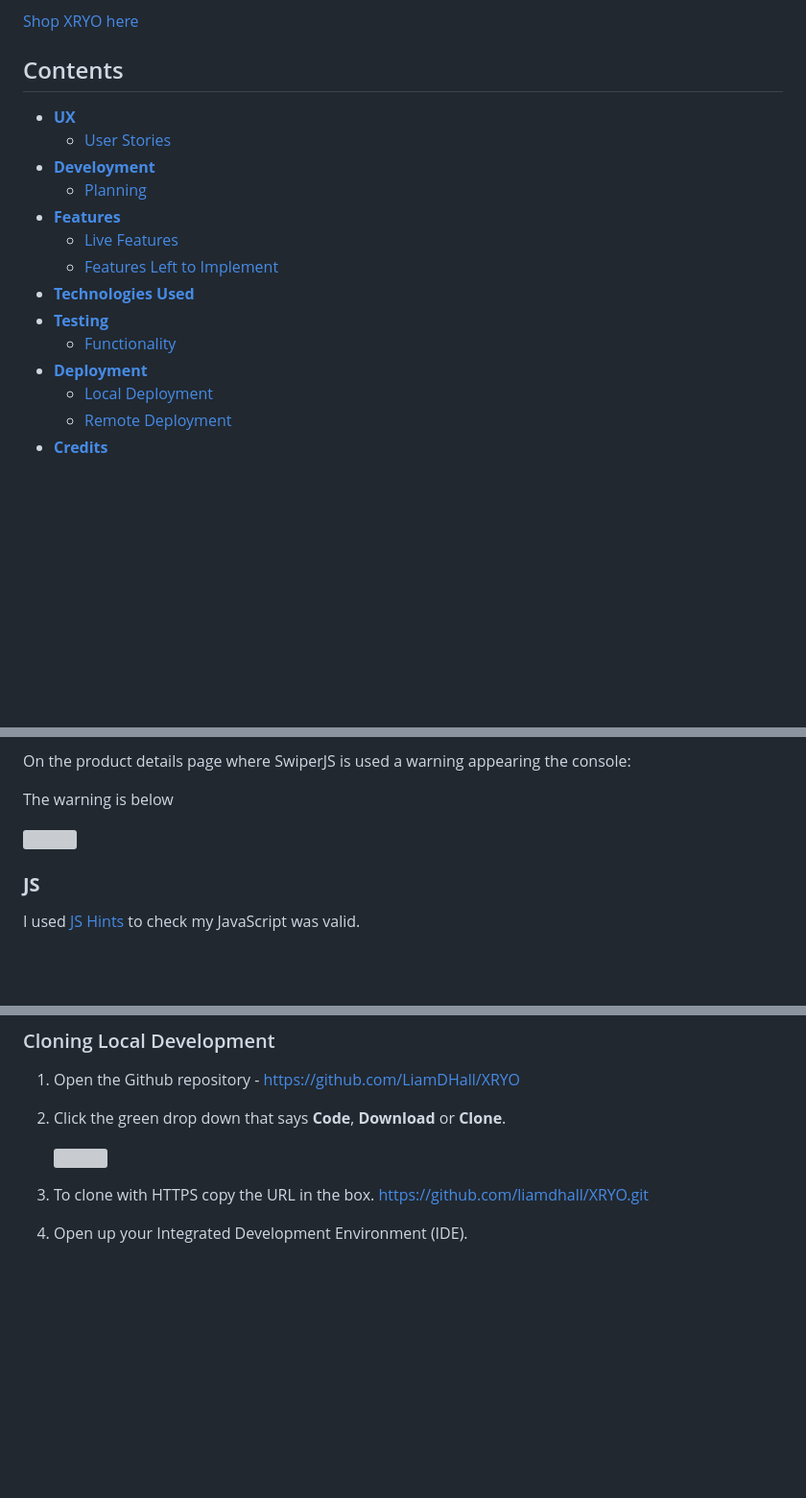
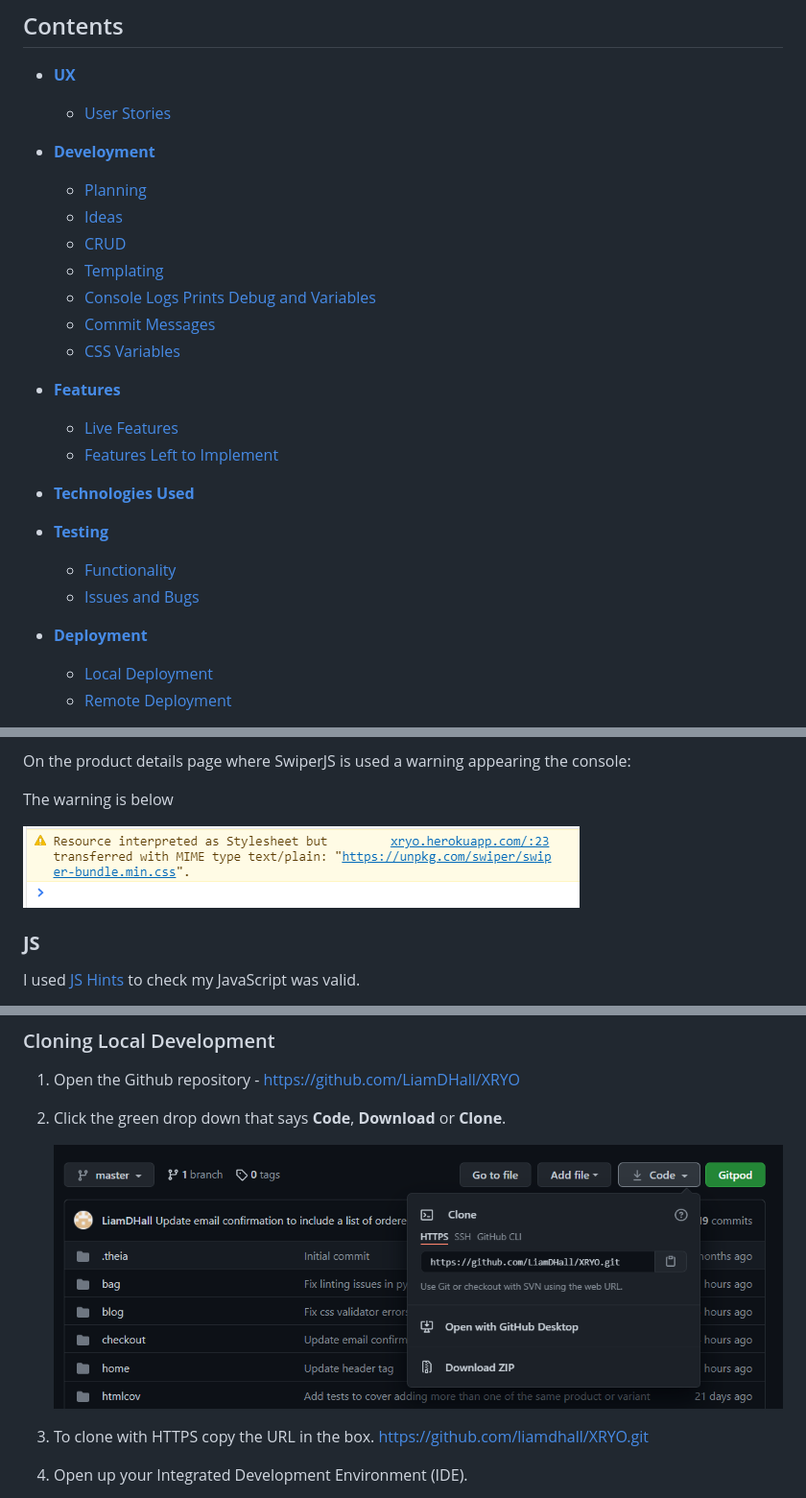
Before and after one commit to LiamDHall/XRYO, a Markdown page: README.md, 3 parts joined by grey strips. Shown: that part at 96% size. Drawn GitHub-style; pictures changed too: readme_images/clone_button.png (added), readme_images/swiper_console_warning.png (added); blank space fills up the shorter version; grey boxes are pictures that could not be loaded.

Commit message:
Upload readme images and update links in readme

```diff
--- a/README.md
+++ b/README.md
@@ -32,12 +32,20 @@ To use the checkout please use the following card number and details:
     -   [User Stories](#User-Stories)
 -   [**Develoyment**](#Development)
     -   [Planning](#Planning)
+    -   [Ideas](#Ideas)
+    -   [CRUD](#CRUD)
+    -   [Templating](#Templating)
+    -   [Console Logs Prints Debug and Variables](#Console-Logs-Prints-Debug-and-Variables)
+    -   [Commit Messages](#Commit-Messages)
+    -   [CSS Variables](#CSS-Variables)
+
 - [**Features**](#Features)
     -   [Live Features](#Live-Features)
     -   [Features Left to Implement](#Features-Left-to-Implement)
 - [**Technologies Used**](#Technologies-Used)
 - [**Testing**](#Testing)
     -   [Functionality](#Functionality-Testing)
+    -   [Issues and Bugs](#Issues-and-Bugs)
 - [**Deployment**](#Deployment)
     -   [Local Deployment](#Cloning-Local-Development)
     -   [Remote Deployment](#GitHub-Pages-Remote-Development)
@@ -320,7 +330,7 @@ On the product details page where SwiperJS is used a warning appearing the conso
 
 The warning is below
 
-<img src="----------------------">
+<img src="https://github.com/LiamDHall/XRYO/blob/master/readme_images/swiper_console_warning.png">
 
 ### **JS**
 
@@ -441,7 +451,7 @@ This web application is hosted on Heroku. [View Live Site](https://xryo.herokuap
 1. Open the Github repository - <https://github.com/LiamDHall/XRYO>
 2.  Click the green drop down that says **Code**, **Download** or **Clone**.
 
-    <img src="----------------------">
+    <img src="https://github.com/LiamDHall/XRYO/blob/master/readme_images/clone_button.png">
 
 3.  To clone with HTTPS copy the URL in the box. <https://github.com/liamdhall/XRYO.git>
 4.  Open up your Integrated Development Environment (IDE).
```
Also changed, not shown: other parts of README.md (+2 -0 lines).
